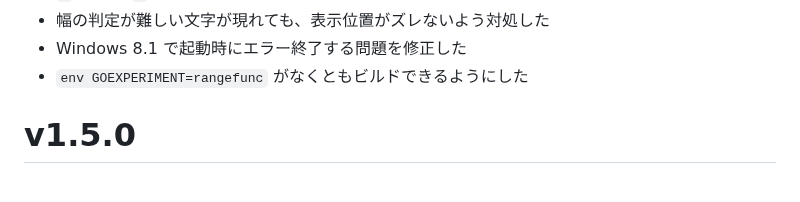
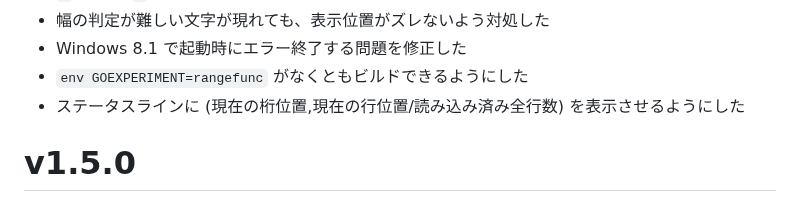
Before and after one commit to hymkor/csvi, a Markdown page: release_note_ja.md, the part around the change. GitHub-like rendering.

Commit message:
release_note: wrote about status-line

```diff
--- a/release_note_ja.md
+++ b/release_note_ja.md
@@ -5,6 +5,7 @@
 - 幅の判定が難しい文字が現れても、表示位置がズレないよう対処した
 - Windows 8.1 で起動時にエラー終了する問題を修正した
 - `env GOEXPERIMENT=rangefunc` がなくともビルドできるようにした
+- ステータスラインに (現在の桁位置,現在の行位置/読み込み済み全行数) を表示させるようにした
 
 v1.5.0
 ======
```
Also changed, not shown: release_note_en.md (+1 -0 lines).
